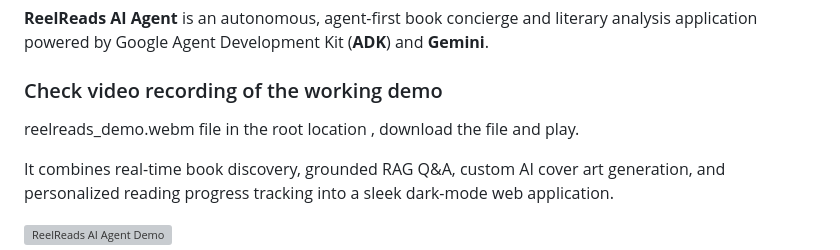
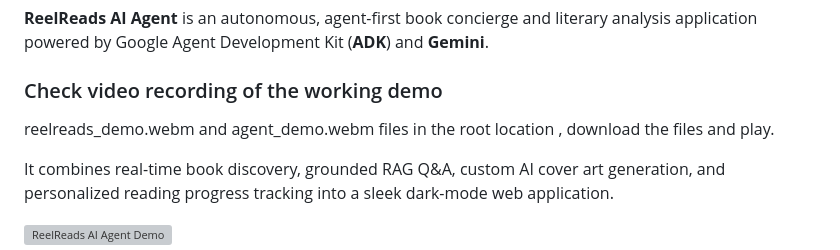
Before and after one commit to AnanyaChatterjee7/buildwithgemini-reelreads-ai, a Markdown page: README.md, the part around the change. GitHub-like rendering; grey boxes are pictures that could not be loaded.

```diff
--- a/README.md
+++ b/README.md
@@ -4,7 +4,7 @@
 
 
 ### Check video recording of the working demo
-reelreads_demo.webm file in the root location , download the file and play.
+reelreads_demo.webm and agent_demo.webm files in the root location , download the files and play.
 
 
 It combines real-time book discovery, grounded RAG Q&A, custom AI cover art generation, and personalized reading progress tracking into a sleek dark-mode web application.
```
